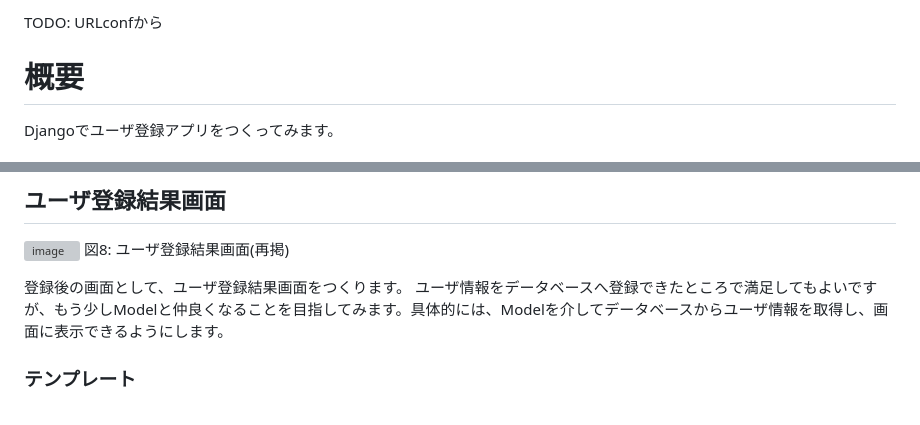
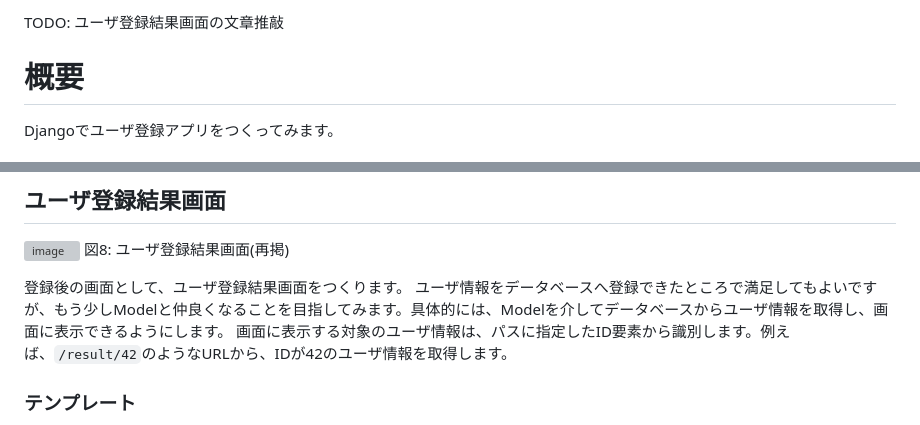
Before and after one commit to a-pompom/Django-playground, a Markdown page: signup/README.md, 2 parts joined by grey strips. GitHub-like rendering; grey boxes are pictures that could not be loaded.

```diff
--- a/signup/README.md
+++ b/signup/README.md
@@ -1,4 +1,4 @@
-TODO: URLconfから
+TODO: ユーザ登録結果画面の文章推敲
 
 # 概要
 
@@ -840,6 +840,7 @@ Modelクラスには、データベースへクエリを発行するための便
 
 登録後の画面として、ユーザ登録結果画面をつくります。
 ユーザ情報をデータベースへ登録できたところで満足してもよいですが、もう少しModelと仲良くなることを目指してみます。具体的には、Modelを介してデータベースからユーザ情報を取得し、画面に表示できるようにします。
+画面に表示する対象のユーザ情報は、パスに指定したID要素から識別します。例えば、`/result/42`のようなURLから、IDが42のユーザ情報を取得します。
 
 ### テンプレート
 
```
Also changed, not shown: other parts of signup/README.md (+29 -6 lines).
